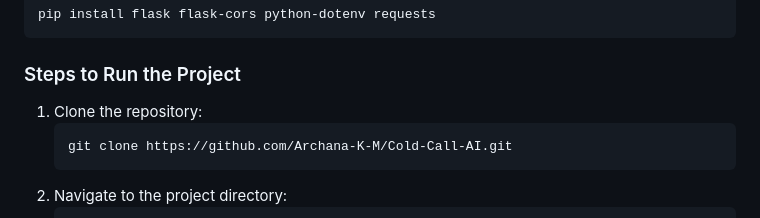
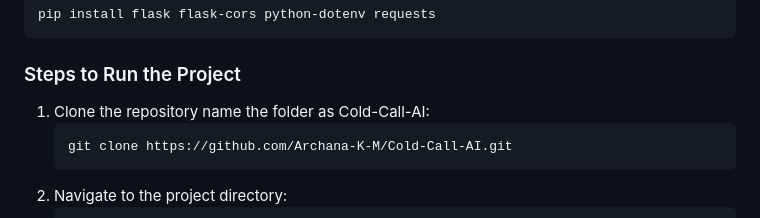
Before and after one commit to Archana-K-M/Cold-Call-Agent, a Markdown page: README.md, the part around the change. GitHub-like rendering.

````diff
--- a/README.md
+++ b/README.md
@@ -53,7 +53,7 @@ pip install flask flask-cors python-dotenv requests
 ```
 
 ### Steps to Run the Project
-1. Clone the repository:
+1. Clone the repository name the folder as Cold-Call-AI:
    ```bash
    git clone https://github.com/Archana-K-M/Cold-Call-AI.git
    ```
````
